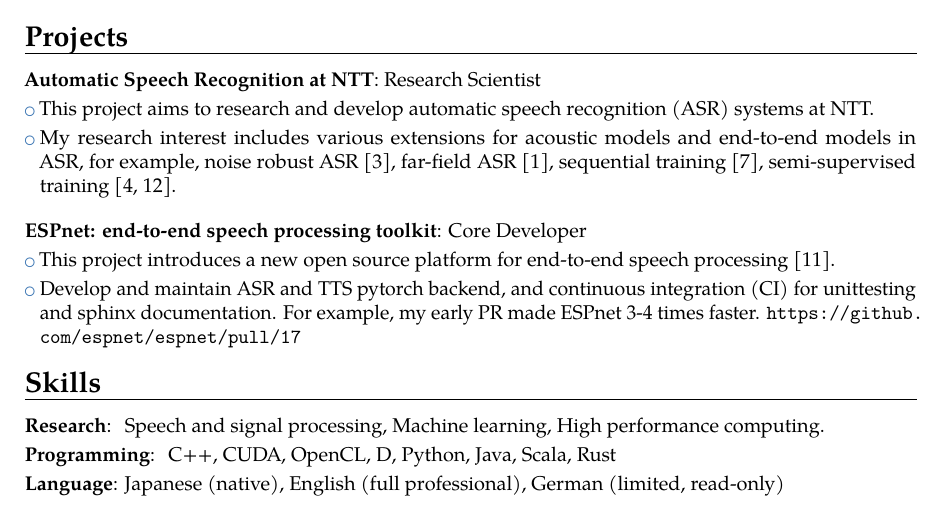
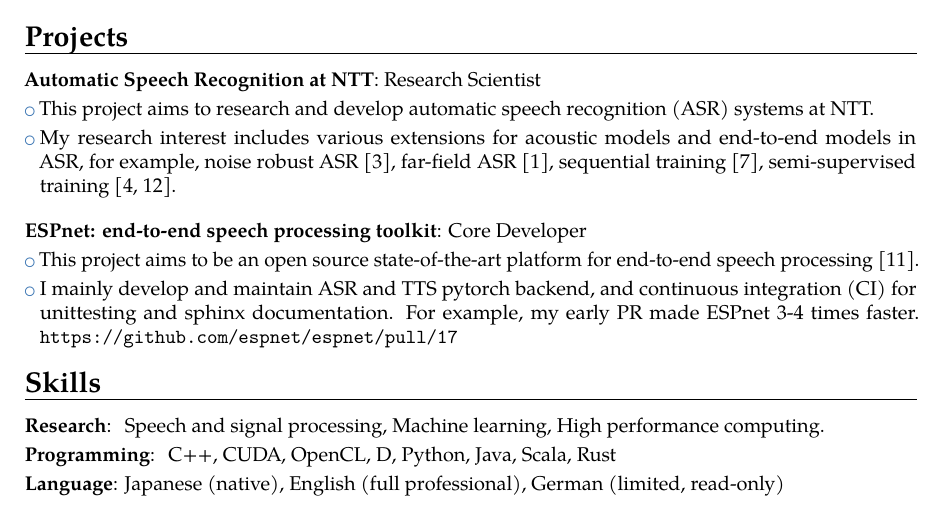
Before and after one commit to ShigekiKarita/cv, a LaTeX CV (main.tex): part of page 1 of 2, cut so that both start at the same text. Compiled offline with pdfLaTeX.

Commit message:
Updates from Overleaf

```diff
--- a/main.tex
+++ b/main.tex
@@ -69,8 +69,8 @@
 \cvlistitem{My research interest includes various extensions for acoustic models and end-to-end models in ASR, for example, noise robust ASR~\cite{Karita2017}, far-field ASR~\cite{Yoshioka2015}, sequential training~\cite{karita_icassp2018}, semi-supervised training~\cite{Karita_interspeech2018,karita_icassp2019}.\newline}
 
 \cvitem{ESPnet: end-to-end speech processing toolkit}{Core Developer} % {\url{https://github.com/espnet/espnet}}
-\cvlistitem{This project introduces a new open source platform for end-to-end speech processing~\cite{Watanabe2018}.}
-\cvlistitem{Develop and maintain ASR and TTS pytorch backend, and continuous integration (CI) for unittesting and sphinx documentation. For example, my early PR made ESPnet 3-4 times faster. \url{https://github.com/espnet/espnet/pull/17}}
+\cvlistitem{This project aims to be an open source state-of-the-art platform for end-to-end speech processing~\cite{Watanabe2018}.}
+\cvlistitem{I mainly develop and maintain ASR and TTS pytorch backend, and continuous integration (CI) for unittesting and sphinx documentation. For example, my early PR made ESPnet 3-4 times faster. \url{https://github.com/espnet/espnet/pull/17}}
 % As my weekend projects at GitHub, I have developed various machine learning frameworks, e.g., GPU-based autograd tensor library, SVM, decision trees.
 
 
```
